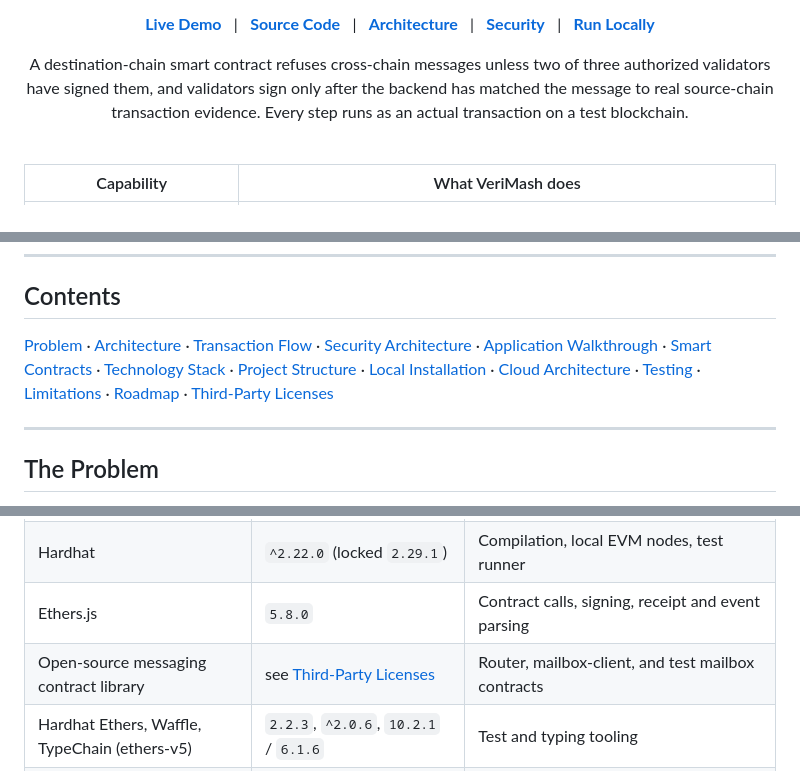
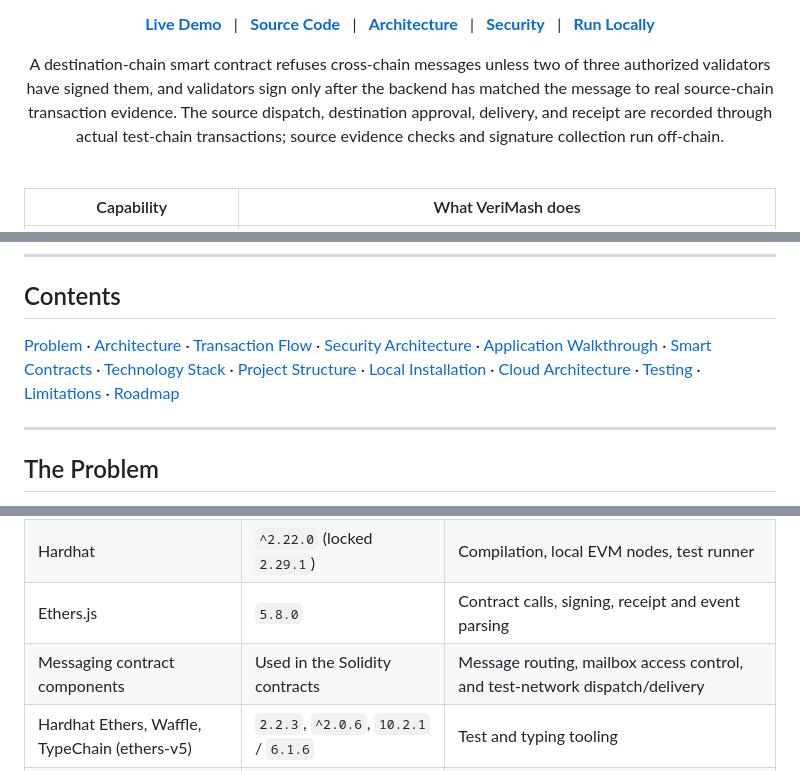
Before and after one commit to Zeenat-25/verimash, a Markdown page: README.md, 3 parts joined by grey strips. GitHub-like rendering.

Commit message:
Clarify messaging contract components in README
Updated README to clarify messaging contract components and their usage.

```diff
--- a/README.md
+++ b/README.md
@@ -23,7 +23,7 @@
 <p>
 A destination-chain smart contract refuses cross-chain messages unless two of three
 authorized validators have signed them, and validators sign only after the backend has matched the
-message to real source-chain transaction evidence. Every step runs as an actual transaction on a test blockchain.
+message to real source-chain transaction evidence. The source dispatch, destination approval, delivery, and receipt are recorded through actual test-chain transactions; source evidence checks and signature collection run off-chain.
 </p>
 
 </div>
@@ -43,7 +43,7 @@ message to real source-chain transaction evidence. Every step runs as an actual
 
 ## Contents
 
-[Problem](#the-problem) · [Architecture](#architecture) · [Transaction Flow](#transaction-flow) · [Security Architecture](#security-architecture) · [Application Walkthrough](#application-walkthrough) · [Smart Contracts](#smart-contract-architecture) · [Technology Stack](#technology-stack) · [Project Structure](#project-structure) · [Local Installation](#local-installation) · [Cloud Architecture](#live-cloud-architecture) · [Testing](#testing) · [Limitations](#current-limitations) · [Roadmap](#roadmap) · [Third-Party Licenses](#third-party-licenses)
+[Problem](#the-problem) · [Architecture](#architecture) · [Transaction Flow](#transaction-flow) · [Security Architecture](#security-architecture) · [Application Walkthrough](#application-walkthrough) · [Smart Contracts](#smart-contract-architecture) · [Technology Stack](#technology-stack) · [Project Structure](#project-structure) · [Local Installation](#local-installation) · [Cloud Architecture](#live-cloud-architecture) · [Testing](#testing) · [Limitations](#current-limitations) · [Roadmap](#roadmap)
 
 ---
 
@@ -326,7 +326,7 @@ Versions come from `package.json`, `hardhat.config.cts`, and `package-lock.json`
 | Solidity | `0.8.22` | Smart contracts (Hardhat compiler setting) |
 | Hardhat | `^2.22.0` (locked `2.29.1`) | Compilation, local EVM nodes, test runner |
 | Ethers.js | `5.8.0` | Contract calls, signing, receipt and event parsing |
-| Open-source messaging contract library | see [Third-Party Licenses](#third-party-licenses) | Router, mailbox-client, and test mailbox contracts |
+| Messaging contract components | Used in the Solidity contracts | Message routing, mailbox access control, and test-network dispatch/delivery |
 | Hardhat Ethers, Waffle, TypeChain (ethers-v5) | `2.2.3`, `^2.0.6`, `10.2.1` / `6.1.6` | Test and typing tooling |
 | Mocha, Chai | `@types/mocha ^10.0.10`, `chai ^4.5.0` | Test framework and assertions |
 | TypeScript, tsx | `^5.9.0`, `^4.20.0` | Test and Hardhat config execution |
```
